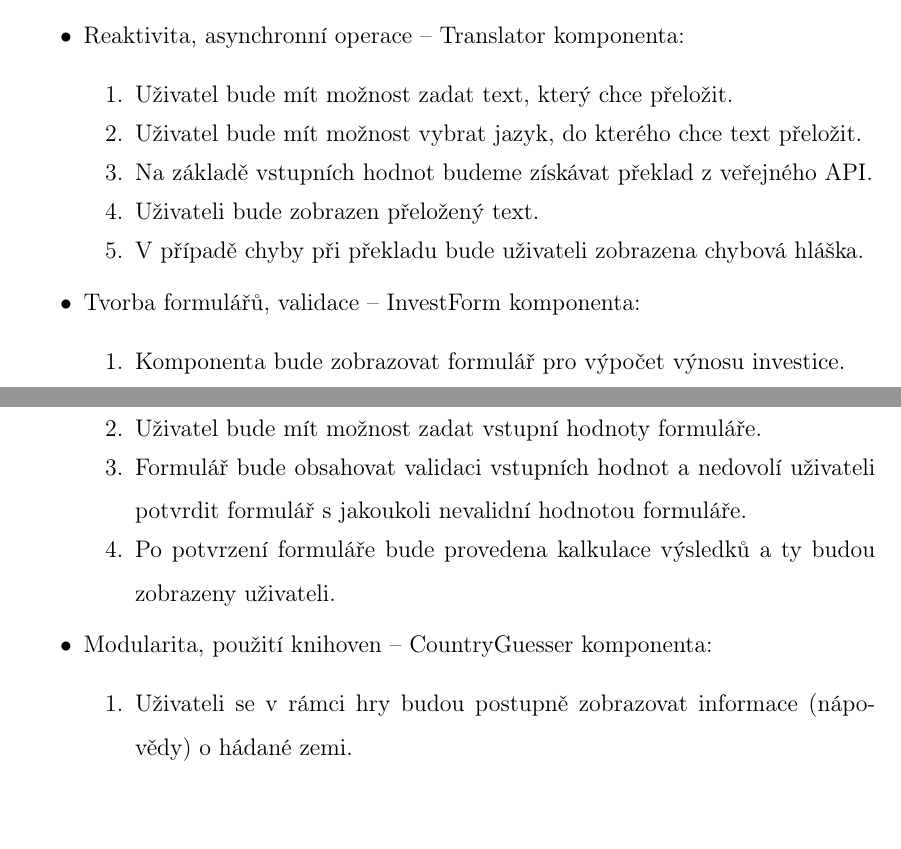
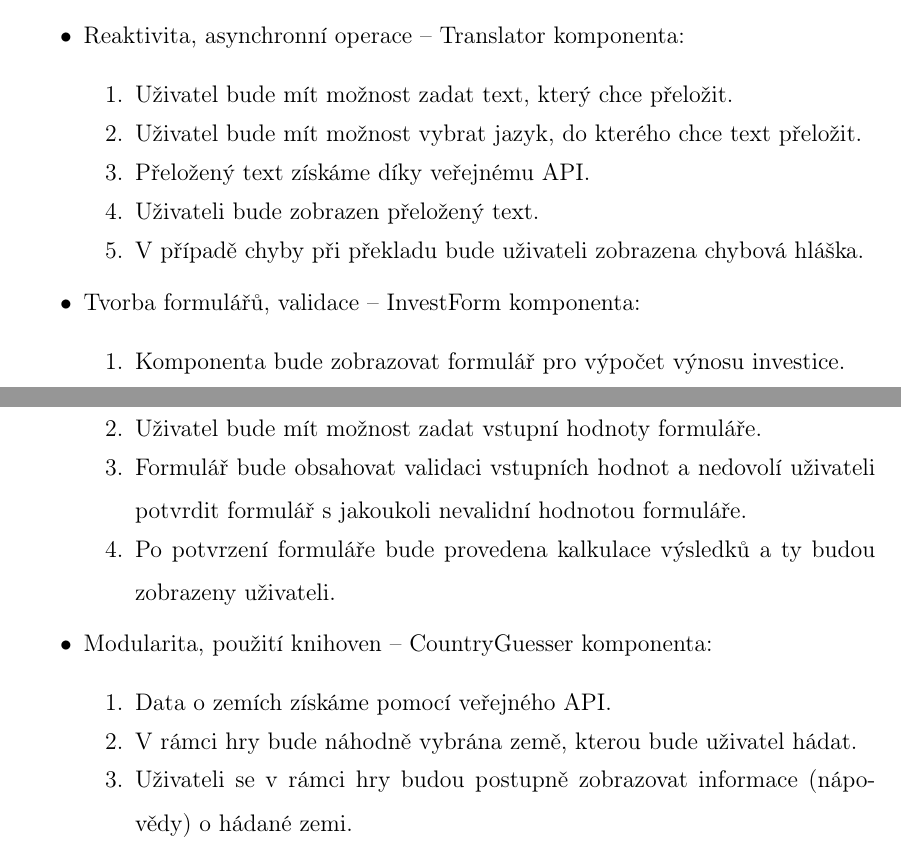
Before and after one commit to lukyncze/bachelor-thesis, a LaTeX thesis (thesis/sablona_ukazka.tex, which reads thesis/testovani_frameworku.tex): two parts of pages 35 and 36 of 99, joined at a grey line, cut so that both start at the same text. Compiled offline with pdfLaTeX.

Commit message:
thesis: refactor app functional requirements

```diff
--- a/thesis/testovani_frameworku.tex
+++ b/thesis/testovani_frameworku.tex
@@ -35,7 +35,7 @@ Ty následně poslouží při porovnání přístupu a implementace jednolivých
 	\begin{cenumerate}
 		\item Uživatel bude mít možnost zadat text, který chce přeložit.
 		\item Uživatel bude mít možnost vybrat jazyk, do kterého chce text přeložit.
-		\item Na základě vstupních hodnot budeme získávat překlad z veřejného API.
+		\item Přeložený text získáme díky veřejnému API.
 		\item Uživateli bude zobrazen přeložený text.
 		\item V případě chyby při překladu bude uživateli zobrazena chybová hláška.
 	\end{cenumerate}
@@ -52,6 +52,8 @@ Ty následně poslouží při porovnání přístupu a implementace jednolivých
 	\item Modularita, použití knihoven -- CountryGuesser komponenta:
 
 	\begin{cenumerate}
+		\item Data o zemích získáme pomocí veřejného API.
+		\item V rámci hry bude náhodně vybrána země, kterou bude uživatel hádat.
 		\item Uživateli se v rámci hry budou postupně zobrazovat informace (nápovědy) o hádané zemi.
 		\item Uživatel bude mít možnost zadat či vybrat pouze existující název země, který chce tipovat.
 		\item Uživatel následně uvidí již zadané země a vzdálenost jím dané země od hádané země.
```
Also changed, not shown: thesis/sablona_ukazka.pdf, 8 other files.
